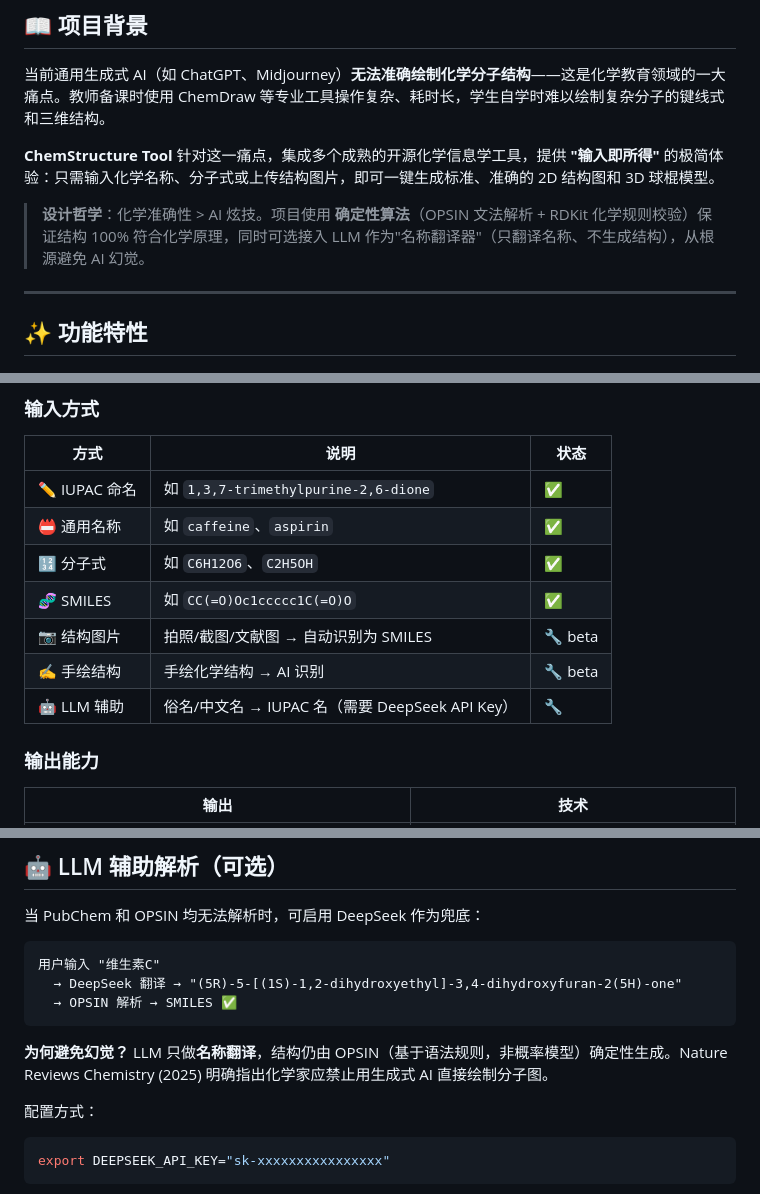
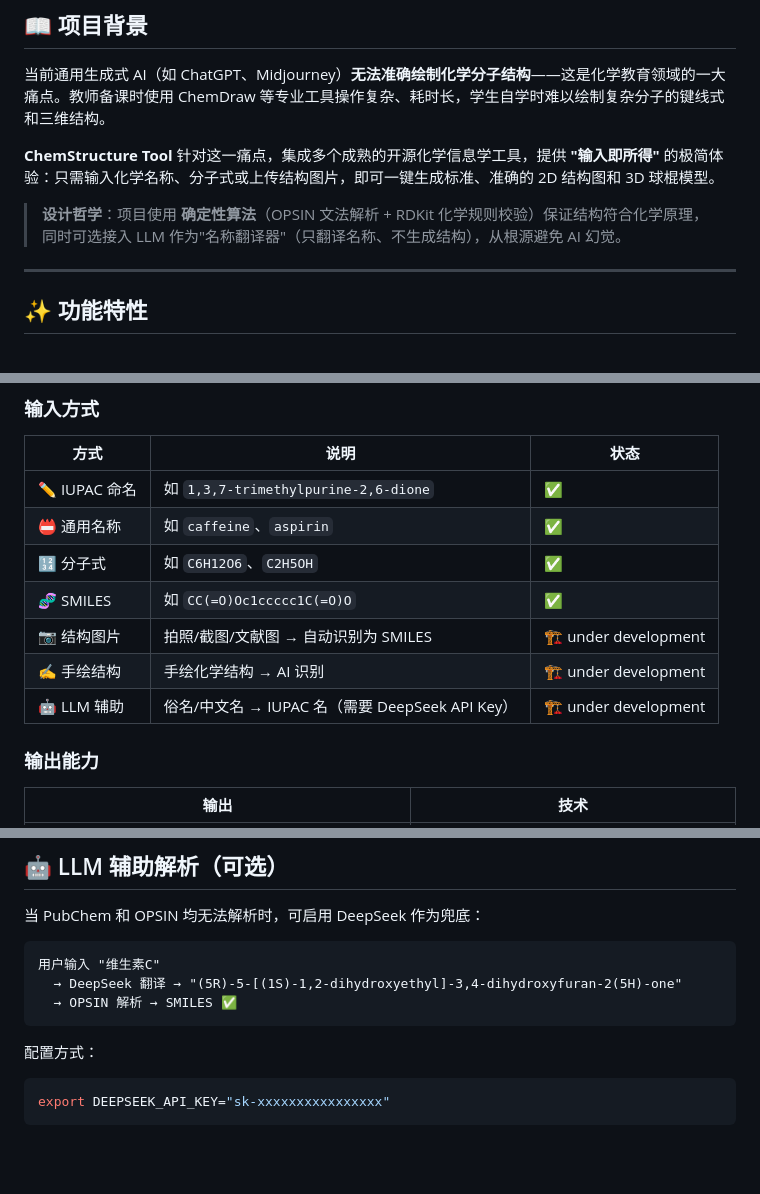
Before and after one commit to FeletexGee/chem-structure-tool, a Markdown page: README.md, 3 parts joined by grey strips. Rendered like a GitHub page; blank space fills up the shorter version.

Commit message:
Make README more human-like: minor edit

````diff
--- a/README.md
+++ b/README.md
@@ -18,7 +18,7 @@
 
 **ChemStructure Tool** 针对这一痛点，集成多个成熟的开源化学信息学工具，提供 **"输入即所得"** 的极简体验：只需输入化学名称、分子式或上传结构图片，即可一键生成标准、准确的 2D 结构图和 3D 球棍模型。
 
-> **设计哲学**：化学准确性 > AI 炫技。项目使用 **确定性算法**（OPSIN 文法解析 + RDKit 化学规则校验）保证结构 100% 符合化学原理，同时可选接入 LLM 作为"名称翻译器"（只翻译名称、不生成结构），从根源避免 AI 幻觉。
+> **设计哲学**：项目使用 **确定性算法**（OPSIN 文法解析 + RDKit 化学规则校验）保证结构符合化学原理，同时可选接入 LLM 作为"名称翻译器"（只翻译名称、不生成结构），从根源避免 AI 幻觉。
 
 ---
 
@@ -31,9 +31,9 @@
 | 📛 通用名称 | 如 `caffeine`、`aspirin` | ✅ |
 | 🔢 分子式 | 如 `C6H12O6`、`C2H5OH` | ✅ |
 | 🧬 SMILES | 如 `CC(=O)Oc1ccccc1C(=O)O` | ✅ |
-| 📷 结构图片 | 拍照/截图/文献图 → 自动识别为 SMILES | 🔧 beta |
-| ✍️ 手绘结构 | 手绘化学结构 → AI 识别 | 🔧 beta |
-| 🤖 LLM 辅助 | 俗名/中文名 → IUPAC 名（需要 DeepSeek API Key） | 🔧 |
+| 📷 结构图片 | 拍照/截图/文献图 → 自动识别为 SMILES | 🏗️ under development |
+| ✍️ 手绘结构 | 手绘化学结构 → AI 识别 | 🏗️ under development |
+| 🤖 LLM 辅助 | 俗名/中文名 → IUPAC 名（需要 DeepSeek API Key） | 🏗️ under development |
 
 ### 输出能力
 | 输出 | 技术 |
@@ -252,7 +252,6 @@ C6H12O6
   → OPSIN 解析 → SMILES ✅
 ```
 
-**为何避免幻觉？** LLM 只做**名称翻译**，结构仍由 OPSIN（基于语法规则，非概率模型）确定性生成。Nature Reviews Chemistry (2025) 明确指出化学家应禁止用生成式 AI 直接绘制分子图。
 
 配置方式：
 ```bash
````
